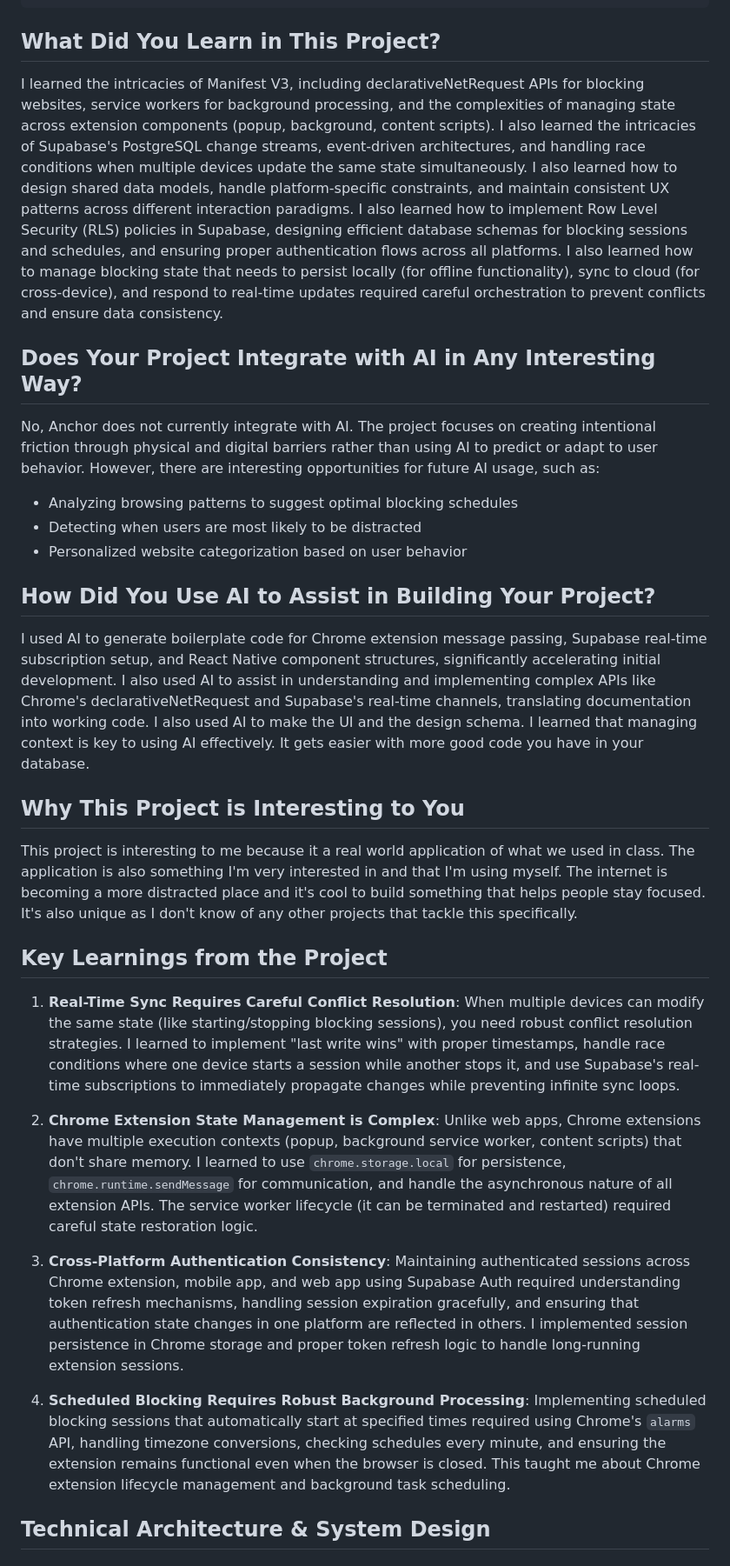
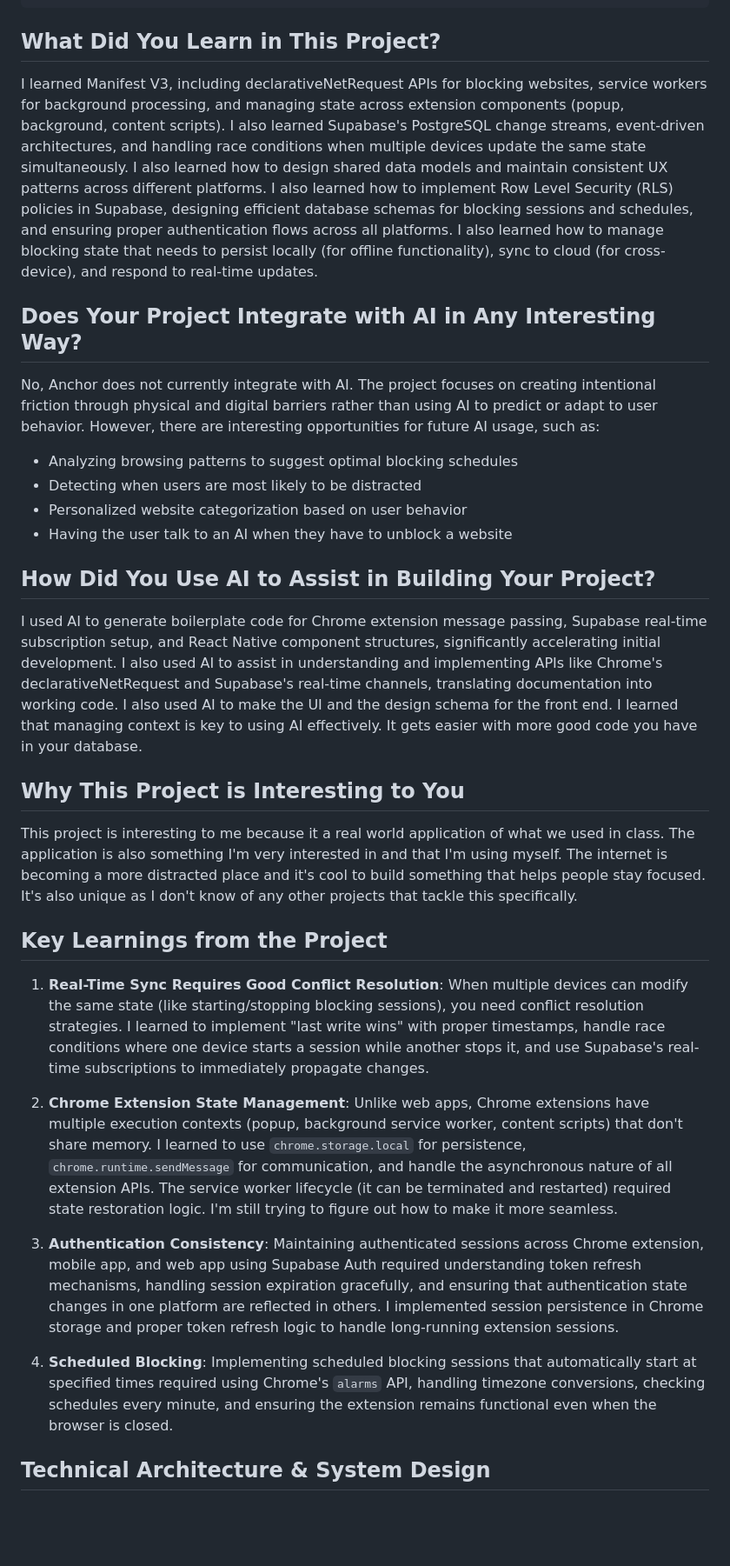
Before and after one commit to isaacsmith3/anchor, a Markdown page: cs452-report.md, the part around one of its changes. Shown at 87% size. Rendered like a GitHub page; blank space fills up the shorter version.

Commit message:
some touches

```diff
--- a/cs452-report.md
+++ b/cs452-report.md
@@ -126,7 +128,7 @@ Result: All devices stay synchronized in real-time
 
 ## What Did You Learn in This Project?
 
-I learned the intricacies of Manifest V3, including declarativeNetRequest APIs for blocking websites, service workers for background processing, and the complexities of managing state across extension components (popup, background, content scripts). I also learned the intricacies of Supabase's PostgreSQL change streams, event-driven architectures, and handling race conditions when multiple devices update the same state simultaneously. I also learned how to design shared data models, handle platform-specific constraints, and maintain consistent UX patterns across different interaction paradigms. I also learned how to implement Row Level Security (RLS) policies in Supabase, designing efficient database schemas for blocking sessions and schedules, and ensuring proper authentication flows across all platforms. I also learned how to manage blocking state that needs to persist locally (for offline functionality), sync to cloud (for cross-device), and respond to real-time updates required careful orchestration to prevent conflicts and ensure data consistency.
+I learned Manifest V3, including declarativeNetRequest APIs for blocking websites, service workers for background processing, and managing state across extension components (popup, background, content scripts). I also learned Supabase's PostgreSQL change streams, event-driven architectures, and handling race conditions when multiple devices update the same state simultaneously. I also learned how to design shared data models and maintain consistent UX patterns across different platforms. I also learned how to implement Row Level Security (RLS) policies in Supabase, designing efficient database schemas for blocking sessions and schedules, and ensuring proper authentication flows across all platforms. I also learned how to manage blocking state that needs to persist locally (for offline functionality), sync to cloud (for cross-device), and respond to real-time updates.
 
 ## Does Your Project Integrate with AI in Any Interesting Way?
 
@@ -135,10 +137,11 @@ No, Anchor does not currently integrate with AI. The project focuses on creating
 - Analyzing browsing patterns to suggest optimal blocking schedules
 - Detecting when users are most likely to be distracted
 - Personalized website categorization based on user behavior
+- Having the user talk to an AI when they have to unblock a website
 
 ## How Did You Use AI to Assist in Building Your Project?
 
-I used AI to generate boilerplate code for Chrome extension message passing, Supabase real-time subscription setup, and React Native component structures, significantly accelerating initial development. I also used AI to assist in understanding and implementing complex APIs like Chrome's declarativeNetRequest and Supabase's real-time channels, translating documentation into working code. I also used AI to make the UI and the design schema. I learned that managing context is key to using AI effectively. It gets easier with more good code you have in your database.
+I used AI to generate boilerplate code for Chrome extension message passing, Supabase real-time subscription setup, and React Native component structures, significantly accelerating initial development. I also used AI to assist in understanding and implementing APIs like Chrome's declarativeNetRequest and Supabase's real-time channels, translating documentation into working code. I also used AI to make the UI and the design schema for the front end. I learned that managing context is key to using AI effectively. It gets easier with more good code you have in your database.
 
 ## Why This Project is Interesting to You
 
@@ -146,13 +149,13 @@ This project is interesting to me because it a real world application of what we
 
 ## Key Learnings from the Project
 
-1. **Real-Time Sync Requires Careful Conflict Resolution**: When multiple devices can modify the same state (like starting/stopping blocking sessions), you need robust conflict resolution strategies. I learned to implement "last write wins" with proper timestamps, handle race conditions where one device starts a session while another stops it, and use Supabase's real-time subscriptions to immediately propagate changes while preventing infinite sync loops.
+1. **Real-Time Sync Requires Good Conflict Resolution**: When multiple devices can modify the same state (like starting/stopping blocking sessions), you need conflict resolution strategies. I learned to implement "last write wins" with proper timestamps, handle race conditions where one device starts a session while another stops it, and use Supabase's real-time subscriptions to immediately propagate changes.
 
-2. **Chrome Extension State Management is Complex**: Unlike web apps, Chrome extensions have multiple execution contexts (popup, background service worker, content scripts) that don't share memory. I learned to use `chrome.storage.local` for persistence, `chrome.runtime.sendMessage` for communication, and handle the asynchronous nature of all extension APIs. The service worker lifecycle (it can be terminated and restarted) required careful state restoration logic.
+2. **Chrome Extension State Management**: Unlike web apps, Chrome extensions have multiple execution contexts (popup, background service worker, content scripts) that don't share memory. I learned to use `chrome.storage.local` for persistence, `chrome.runtime.sendMessage` for communication, and handle the asynchronous nature of all extension APIs. The service worker lifecycle (it can be terminated and restarted) required state restoration logic. I'm still trying to figure out how to make it more seamless.
 
-3. **Cross-Platform Authentication Consistency**: Maintaining authenticated sessions across Chrome extension, mobile app, and web app using Supabase Auth required understanding token refresh mechanisms, handling session expiration gracefully, and ensuring that authentication state changes in one platform are reflected in others. I implemented session persistence in Chrome storage and proper token refresh logic to handle long-running extension sessions.
+3. **Authentication Consistency**: Maintaining authenticated sessions across Chrome extension, mobile app, and web app using Supabase Auth required understanding token refresh mechanisms, handling session expiration gracefully, and ensuring that authentication state changes in one platform are reflected in others. I implemented session persistence in Chrome storage and proper token refresh logic to handle long-running extension sessions.
 
-4. **Scheduled Blocking Requires Robust Background Processing**: Implementing scheduled blocking sessions that automatically start at specified times required using Chrome's `alarms` API, handling timezone conversions, checking schedules every minute, and ensuring the extension remains functional even when the browser is closed. This taught me about Chrome extension lifecycle management and background task scheduling.
+4. **Scheduled Blocking**: Implementing scheduled blocking sessions that automatically start at specified times required using Chrome's `alarms` API, handling timezone conversions, checking schedules every minute, and ensuring the extension remains functional even when the browser is closed.
 
 ## Technical Architecture & System Design
 
```
Also changed, not shown: other parts of cs452-report.md (+4 -2 lines).
